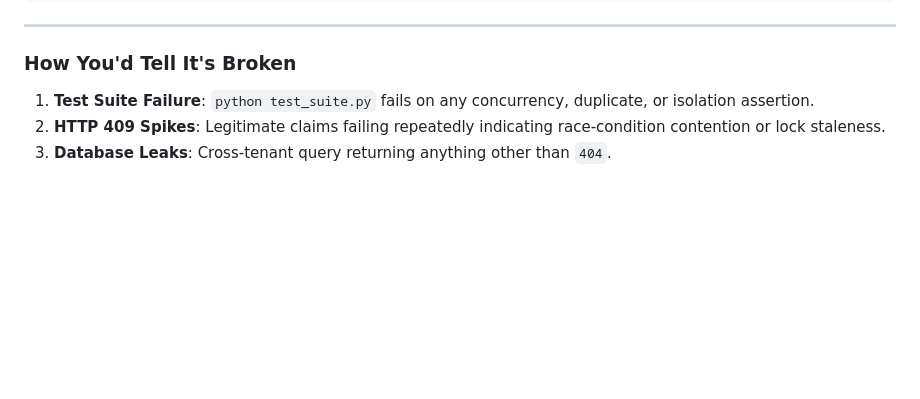
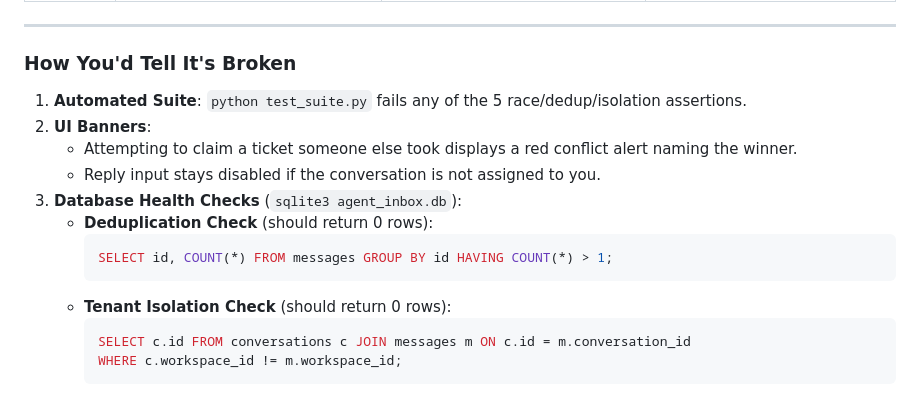
Before and after one commit to iam4tart/yellowai-assignment, a Markdown page: README.md, the part around one of its changes. Rendered like a GitHub page; blank space fills up the shorter version.

````diff
--- a/README.md
+++ b/README.md
@@ -87,6 +85,17 @@ curl -X POST "http://127.0.0.1:8000/webhooks/inbound" `
 
 ### How You'd Tell It's Broken
 
-1. **Test Suite Failure**: `python test_suite.py` fails on any concurrency, duplicate, or isolation assertion.
-2. **HTTP 409 Spikes**: Legitimate claims failing repeatedly indicating race-condition contention or lock staleness.
-3. **Database Leaks**: Cross-tenant query returning anything other than `404`.
+1. **Automated Suite**: `python test_suite.py` fails any of the 5 race/dedup/isolation assertions.
+2. **UI Banners**:
+   * Attempting to claim a ticket someone else took displays a red conflict alert naming the winner.
+   * Reply input stays disabled if the conversation is not assigned to you.
+3. **Database Health Checks** (`sqlite3 agent_inbox.db`):
+   * **Deduplication Check** (should return 0 rows):
+     ```sql
+     SELECT id, COUNT(*) FROM messages GROUP BY id HAVING COUNT(*) > 1;
+     ```
+   * **Tenant Isolation Check** (should return 0 rows):
+     ```sql
+     SELECT c.id FROM conversations c JOIN messages m ON c.id = m.conversation_id
+     WHERE c.workspace_id != m.workspace_id;
+     ```
````
Also changed, not shown: other parts of README.md (+34 -36 lines).
